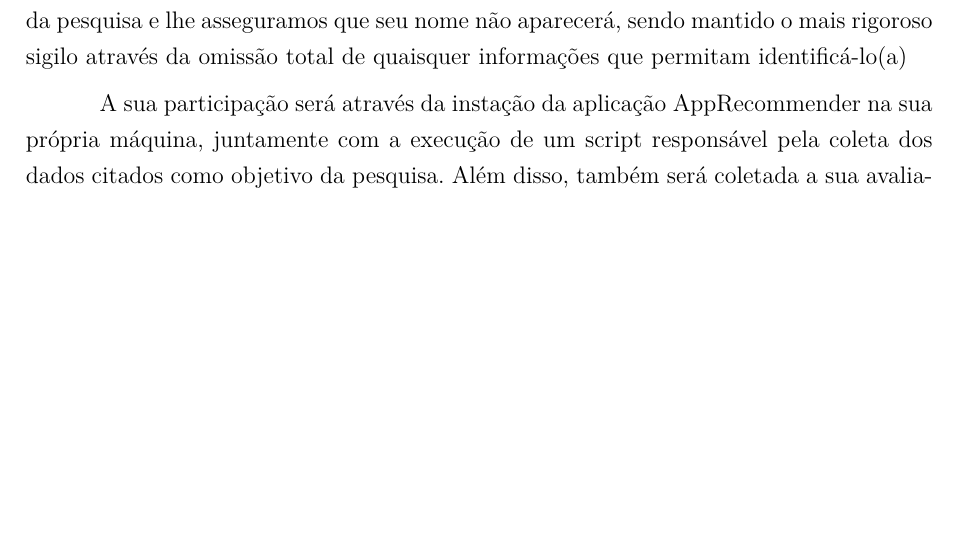
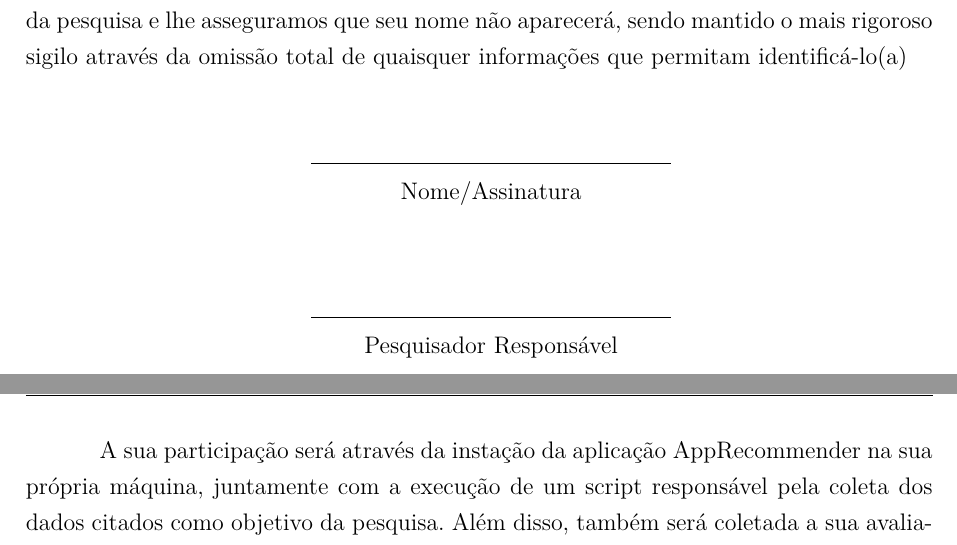
Before and after one commit to fga-unb/template-latex-tcc, a LaTeX thesis (tcc.tex, which reads editaveis/anexos.tex): part of page 69 of 70 before the commit and two parts of pages 69 and 70 of 70 after it, the two joined at a grey line, cut so that both start at the same text, the shorter picture padded with empty space. Compiled offline with pdfLaTeX.

Commit message:
Adicionando assinatura nas duas folhas do termo

```diff
--- a/editaveis/anexos.tex
+++ b/editaveis/anexos.tex
@@ -663,6 +663,17 @@ O(a) senhor(a) receberá todos os esclarecimentos necessários antes e no decorr
 lhe asseguramos que seu nome não aparecerá, sendo mantido o mais rigoroso sigilo através da omissão total de quaisquer
 informações que permitam identificá-lo(a)
 
+\begin{center}
+\begin{tabular}{ll}
+\centerline{\makebox[2.5in]{\hrulefill}}\\
+\centerline{Nome/Assinatura}\\[8ex]% adds space between the two sets of signatures
+\centerline{\makebox[2.5in]{\hrulefill}}\\
+\centerline{Pesquisador Responsável}\\[8ex]% adds space between the two sets of signatures
+\end{tabular}
+\end{center}
+
+\pagebreak
+
 A sua participação será através da instação da aplicação AppRecommender na sua própria máquina,
 juntamente com a execução de um script responsável pela coleta dos dados citados como objetivo da pesquisa.
 Além disso, também será coletada a sua avaliação para um determinado números de
```
Also changed, not shown: editaveis/anexos.tex (1 more changed lines).
